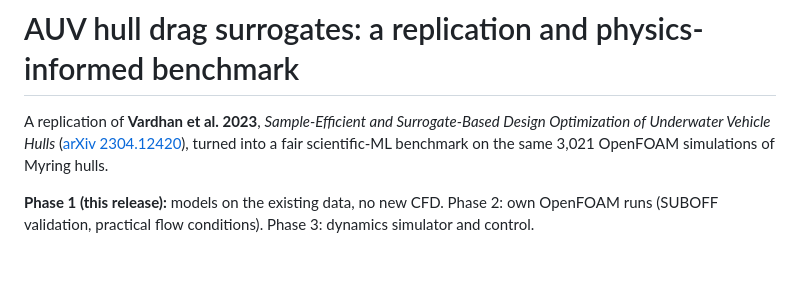
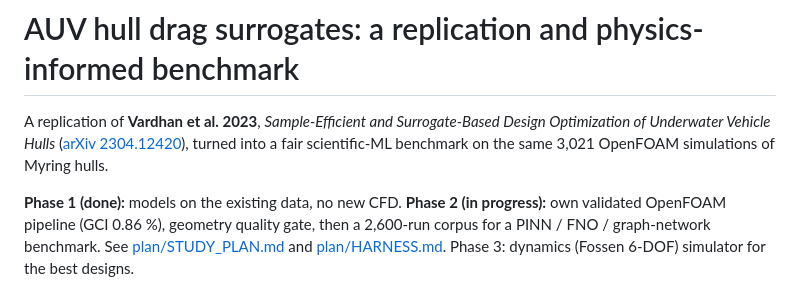
Before and after one commit to SaiKiranKumarNalla/auv-hull-surrogate, a Markdown page: README.md, the part around the change. Drawn GitHub-style; blank space fills up the shorter version.

```diff
--- a/README.md
+++ b/README.md
@@ -4,9 +4,11 @@ A replication of **Vardhan et al. 2023**, *Sample-Efficient and Surrogate-Based
 Vehicle Hulls* ([arXiv 2304.12420](https://arxiv.org/abs/2304.12420)), turned into a fair scientific-ML benchmark
 on the same 3,021 OpenFOAM simulations of Myring hulls.
 
-**Phase 1 (this release):** models on the existing data, no new CFD.
-Phase 2: own OpenFOAM runs (SUBOFF validation, practical flow conditions).
-Phase 3: dynamics simulator and control.
+**Phase 1 (done):** models on the existing data, no new CFD.
+**Phase 2 (in progress):** own validated OpenFOAM pipeline (GCI 0.86 %), geometry quality gate, then a 2,600-run
+corpus for a PINN / FNO / graph-network benchmark. See [plan/STUDY_PLAN.md](plan/STUDY_PLAN.md) and
+[plan/HARNESS.md](plan/HARNESS.md).
+Phase 3: dynamics (Fossen 6-DOF) simulator for the best designs.
 
 ![Phase 1 summary](results/phase1_summary.png)
 
```
Also changed, not shown: design/README.md (+4 -1 lines), plan/HARNESS.md (added, +90 -0 lines), plan/STUDY_PLAN.md (added, +88 -0 lines), design/references_20.png, 6 other files.
